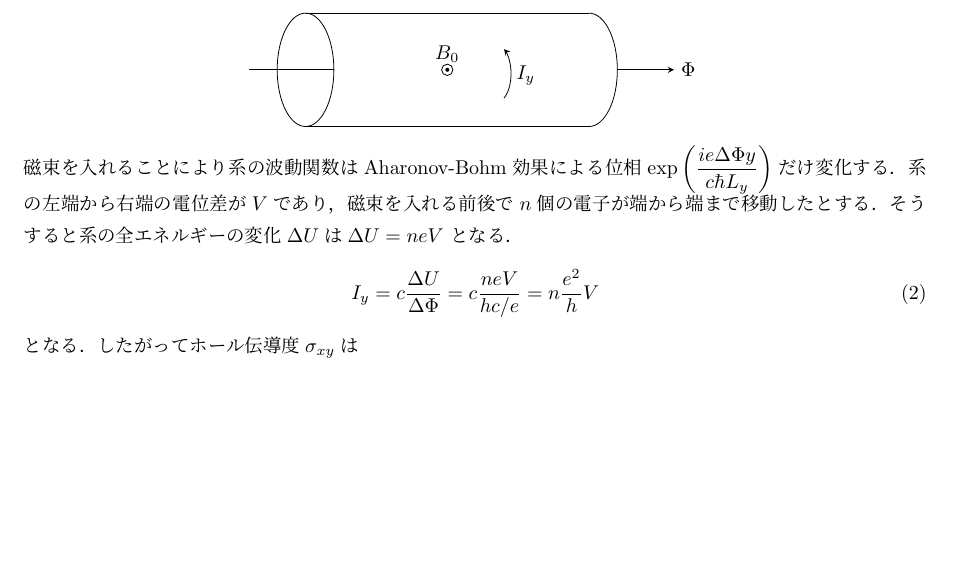
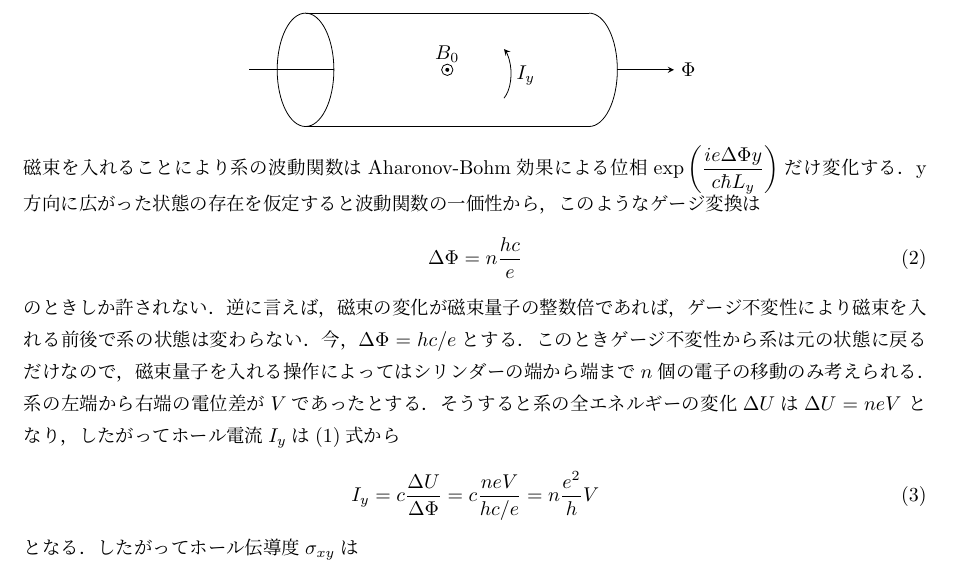
Before and after one commit to Physaka/IQH, a LaTeX document (Laughlins_Argument.tex): part of the page, cut so that both start at the same text, the shorter picture padded with empty space. Compiled offline with pLaTeX and dvipdfmx.

Commit message:
almost completed

```diff
--- a/Laughlins_Argument.tex
+++ b/Laughlins_Argument.tex
@@ -93,8 +93,15 @@ $\omega = eB_0/mc$は振動数,$x_0 = c\hbar k_y /eB_0$は振動中心である
 $\displaystyle x_0 \to x_0 + \frac{A_y}{B_0} $だけズレる．すなわち，系の電子が$x$方向に移動する．
 \end{comment}
 磁束を入れることにより系の波動関数はAharonov-Bohm効果による位相$\displaystyle \exp{ \left(\frac{ie \Delta \Phi y}{c\hbar L_y} \right)}$だけ変化する．
-系の左端から右端の電位差が$V$であり，磁束を入れる前後で$n$個の電子が端から端まで移動したとする．そうすると系の全エネルギーの変化$\Delta U$は$\Delta U = neV$
-となる．
+y方向に広がった状態の存在を仮定すると波動関数の一価性から，このようなゲージ変換は
+\begin{equation}
+    \Delta \Phi = n \frac{hc}{e}
+\end{equation}
+のときしか許されない．逆に言えば，磁束の変化が磁束量子の整数倍であれば，ゲージ不変性により磁束を入れる前後で系の状態は変わらない．
+今，$\Delta \Phi = hc/e$とする．このときゲージ不変性から系は元の状態に戻るだけなので，磁束量子を入れる操作によってはシリンダーの端から端まで
+$n$個の電子の移動のみ考えられる．
+系の左端から右端の電位差が$V$であったとする．そうすると系の全エネルギーの変化$\Delta U$は$\Delta U = neV$
+となり，したがってホール電流$I_y$は(1)式から
 % $\displaystyle \frac{dU}{d\Phi} \to \frac{\Delta U}{ \Delta \Phi}$という置き換え\footnote{磁束の変化が磁束量子分であることから，微分を差分に置き換える近似が正当化されているか．}によりホール電流は
 \begin{equation}
     I_y = c\frac{\Delta U}{\Delta \Phi} = c\frac{neV}{hc/e} = n \frac{e^2}{h} V
```
